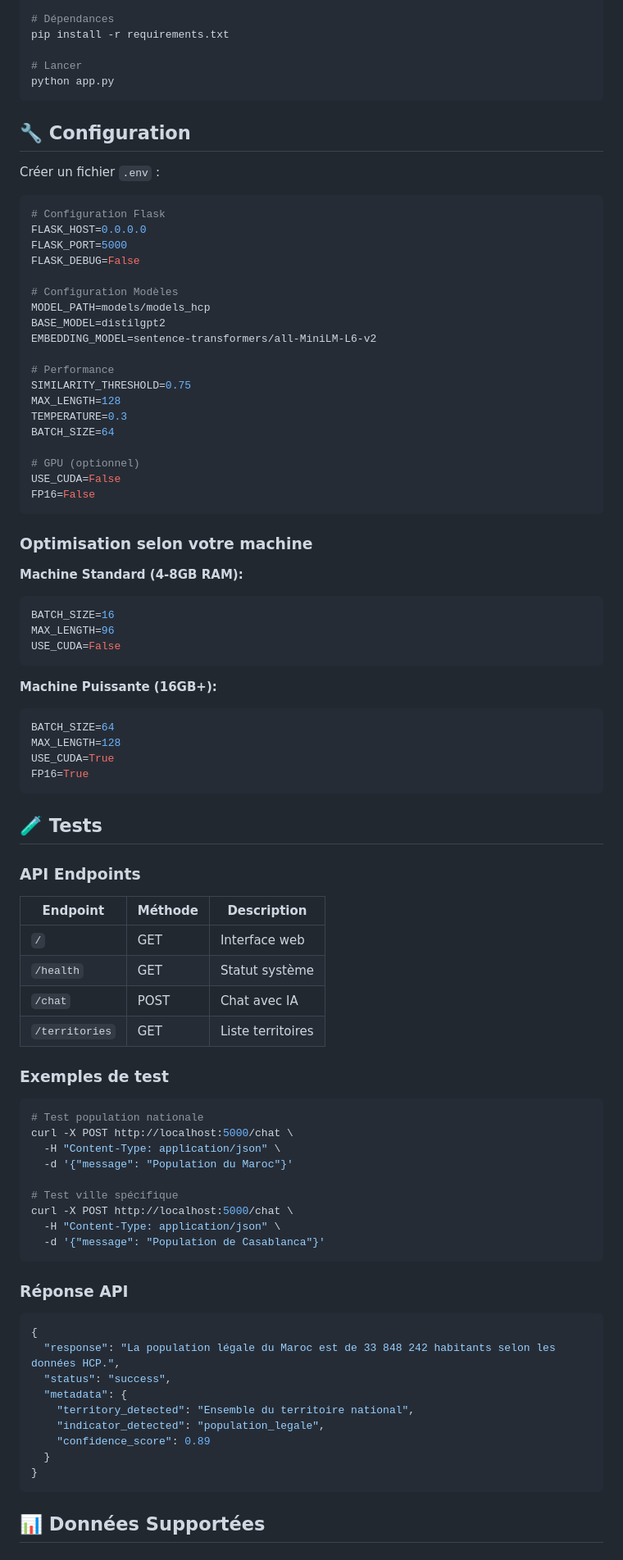
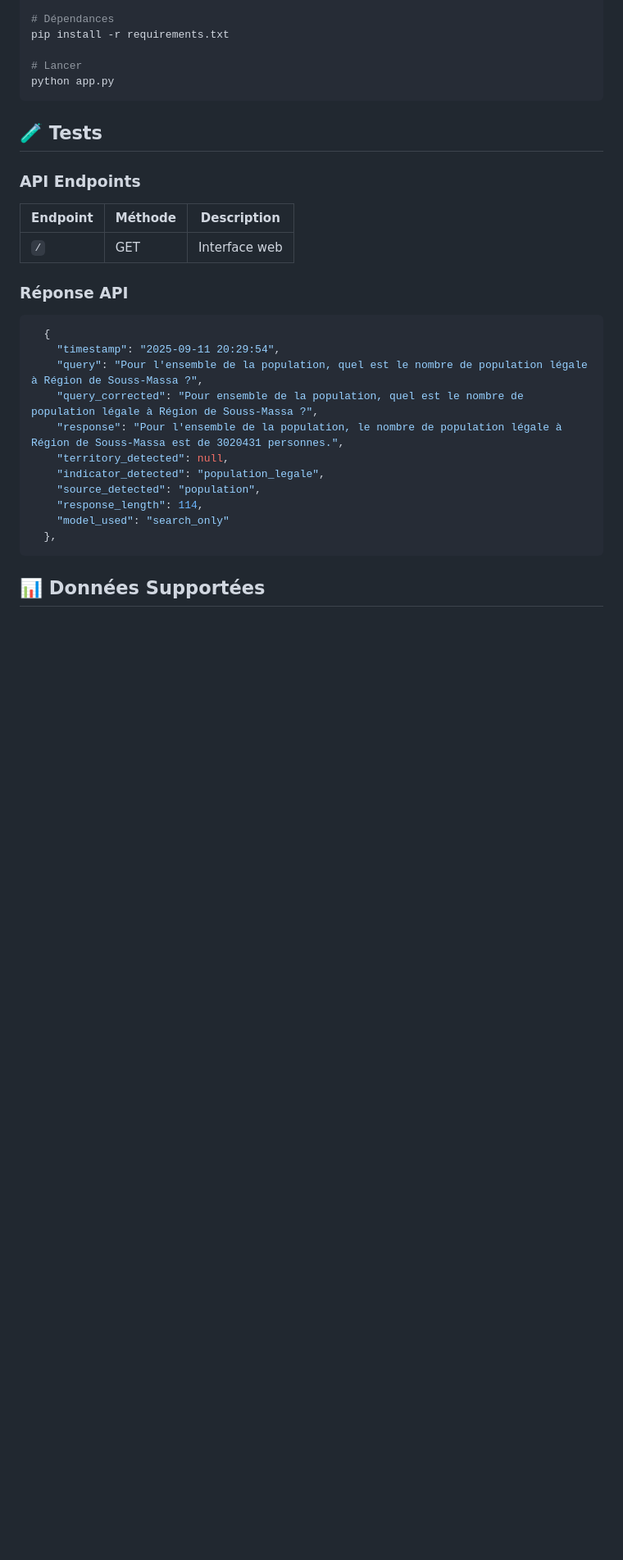
Before and after one commit to yassinebouachrine/hcp-chatbot, a Markdown page: README.md, the part around the change printed below. Shown: that part at 82% size. Rendered like a GitHub page; blank space fills up the shorter version.

````diff
--- a/README.md
+++ b/README.md
@@ -96,48 +96,6 @@ pip install -r requirements.txt
 python app.py
 ```
 
-## 🔧 Configuration
-
-Créer un fichier `.env` :
-
-```env
-# Configuration Flask
-FLASK_HOST=0.0.0.0
-FLASK_PORT=5000
-FLASK_DEBUG=False
-
-# Configuration Modèles
-MODEL_PATH=models/models_hcp
-BASE_MODEL=distilgpt2
-EMBEDDING_MODEL=sentence-transformers/all-MiniLM-L6-v2
-
-# Performance
-SIMILARITY_THRESHOLD=0.75
-MAX_LENGTH=128
-TEMPERATURE=0.3
-BATCH_SIZE=64
-
-# GPU (optionnel)
-USE_CUDA=False
-FP16=False
-```
-
-### Optimisation selon votre machine
-
-**Machine Standard (4-8GB RAM):**
-```env
-BATCH_SIZE=16
-MAX_LENGTH=96
-USE_CUDA=False
-```
-
-**Machine Puissante (16GB+):**
-```env
-BATCH_SIZE=64
-MAX_LENGTH=128
-USE_CUDA=True
-FP16=True
-```
 
 ## 🧪 Tests
 
@@ -146,36 +104,22 @@ FP16=True
 | Endpoint | Méthode | Description |
 |----------|---------|-------------|
 | `/` | GET | Interface web |
-| `/health` | GET | Statut système |
-| `/chat` | POST | Chat avec IA |
-| `/territories` | GET | Liste territoires |
 
-### Exemples de test
-
-```bash
-# Test population nationale
-curl -X POST http://localhost:5000/chat \
-  -H "Content-Type: application/json" \
-  -d '{"message": "Population du Maroc"}'
-
-# Test ville spécifique
-curl -X POST http://localhost:5000/chat \
-  -H "Content-Type: application/json" \
-  -d '{"message": "Population de Casablanca"}'
-```
 
 ### Réponse API
 
 ```json
-{
-  "response": "La population légale du Maroc est de 33 848 242 habitants selon les données HCP.",
-  "status": "success",
-  "metadata": {
-    "territory_detected": "Ensemble du territoire national",
+  {
+    "timestamp": "2025-09-11 20:29:54",
+    "query": "Pour l'ensemble de la population, quel est le nombre de population légale à Région de Souss-Massa ?",
+    "query_corrected": "Pour ensemble de la population, quel est le nombre de population légale à Région de Souss-Massa ?",
+    "response": "Pour l'ensemble de la population, le nombre de population légale à Région de Souss-Massa est de 3020431 personnes.",
+    "territory_detected": null,
     "indicator_detected": "population_legale",
-    "confidence_score": 0.89
-  }
-}
+    "source_detected": "population",
+    "response_length": 114,
+    "model_used": "search_only"
+  },
 ```
 
 ## 📊 Données Supportées
````
Also changed, not shown: other parts of README.md (+6 -64 lines).
